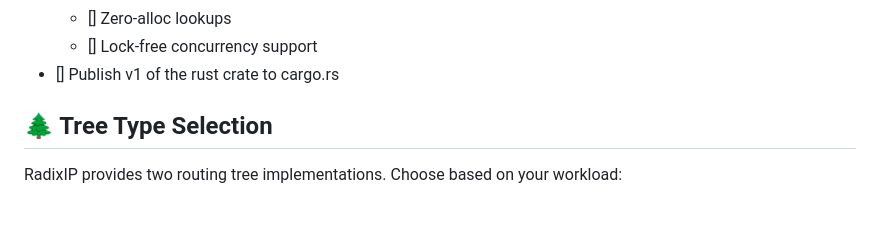
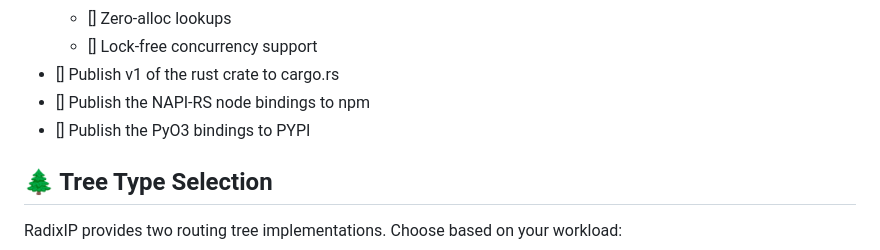
Before and after one commit to Mwangi-Derrick/radixip, a Markdown page: README.md, the part around the change. Rendered like a GitHub page; blank space fills up the shorter version.

Commit message:
docs: update the roadmap

```diff
--- a/README.md
+++ b/README.md
@@ -614,6 +614,8 @@ Every commit to `main` triggers our continuous benchmarking pipeline:
    - [] Zero-alloc lookups
    - [] Lock-free concurrency support
 - [] Publish v1 of the rust crate to cargo.rs
+- [] Publish the NAPI-RS node bindings to npm
+- [] Publish the PyO3 bindings to PYPI
 
 
 ## 🌲 Tree Type Selection
```
